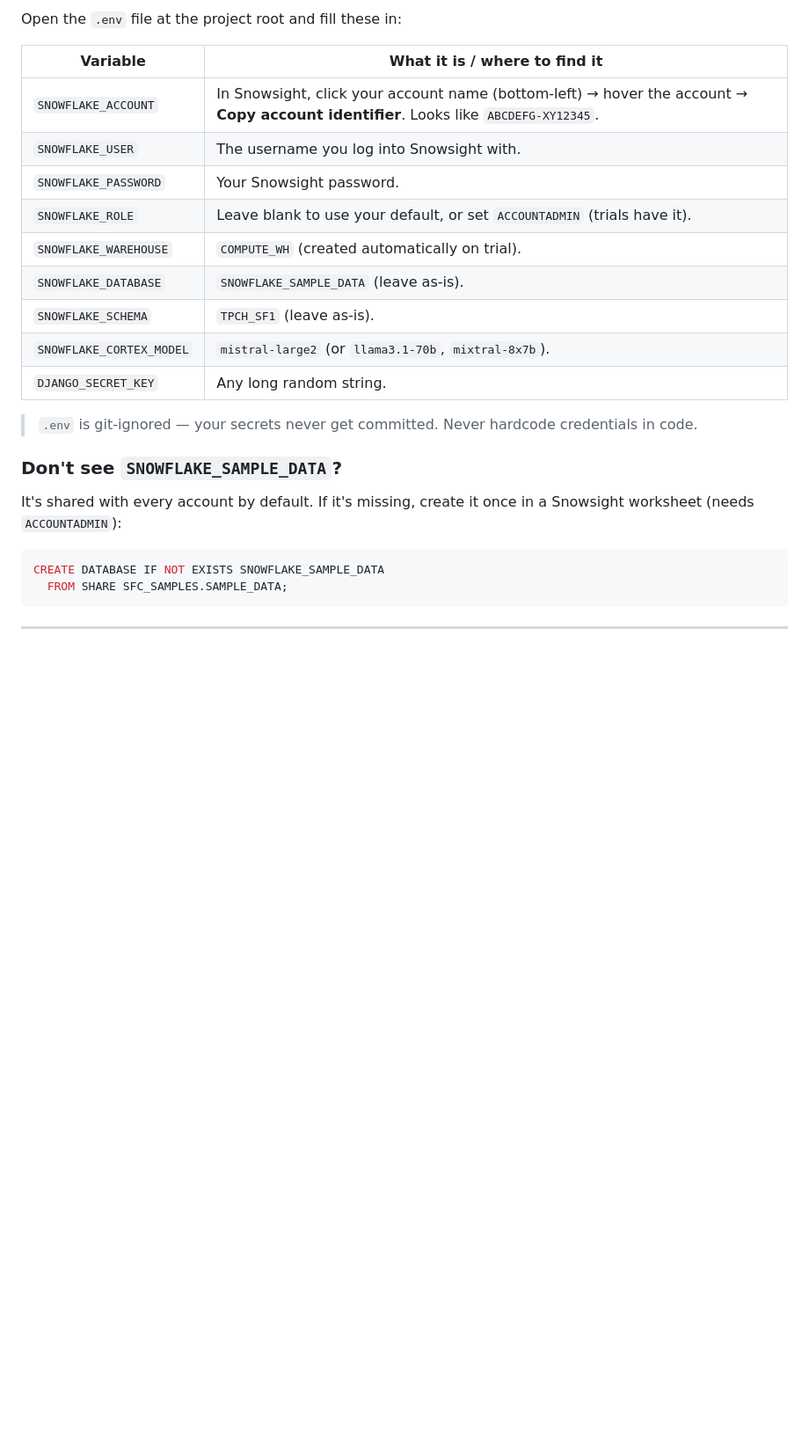
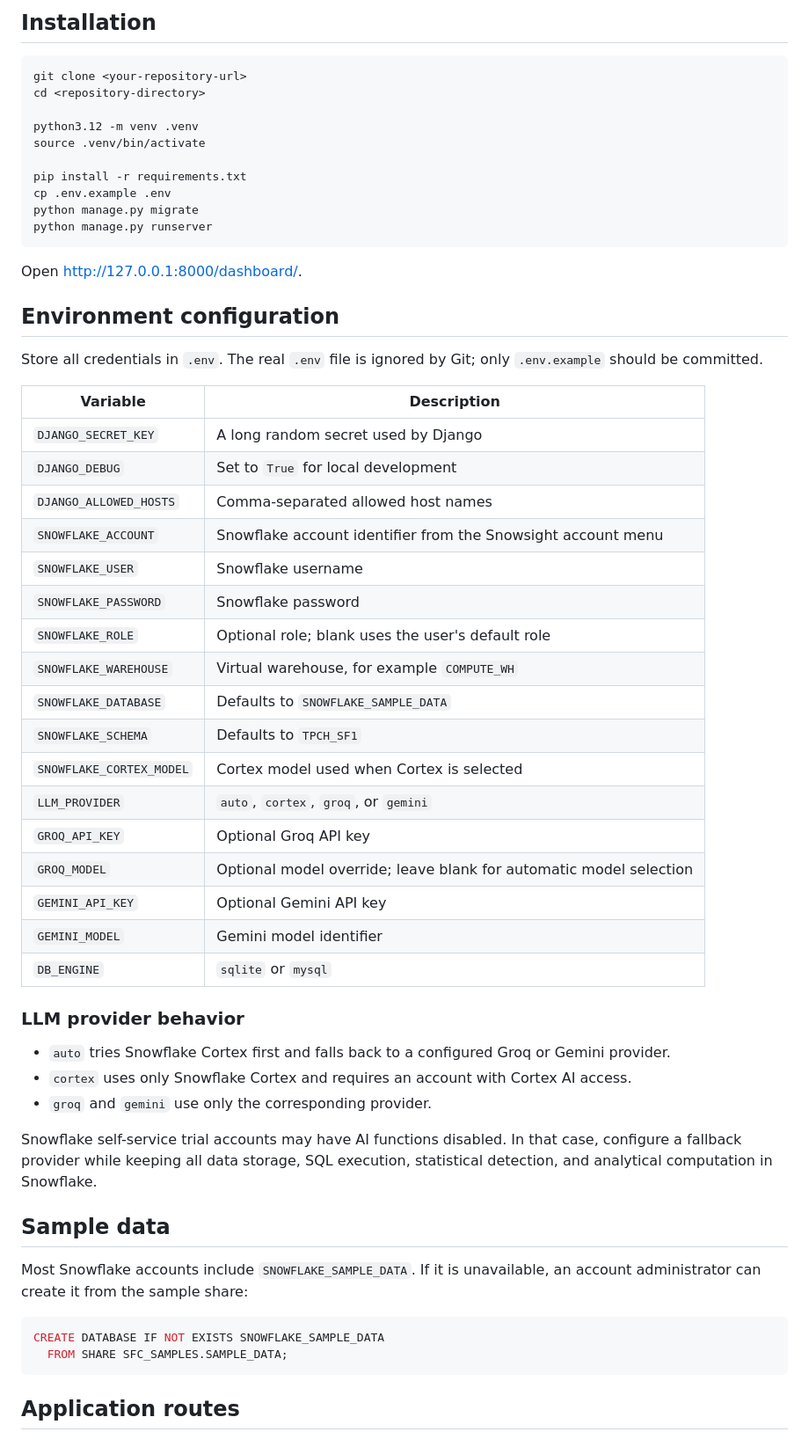
Before and after one commit to its-ayanshaikh/HackDays, a Markdown page: README.md, the part around one of its changes. Shown at 88% size. GitHub-like rendering; blank space fills up the shorter version.

````diff
--- a/README.md
+++ b/README.md
@@ -61,30 +63,61 @@ TPC-H sample dataset**, so there is nothing to upload.
 
-Open the `.env` file at the project root and fill these in:
+## Installation
 
-| Variable | What it is / where to find it |
+```bash
+git clone <your-repository-url>
+cd <repository-directory>
+
+python3.12 -m venv .venv
+source .venv/bin/activate
+
+pip install -r requirements.txt
+cp .env.example .env
+python manage.py migrate
+python manage.py runserver
+```
+
+Open <http://127.0.0.1:8000/dashboard/>.
+
+## Environment configuration
+
+Store all credentials in `.env`. The real `.env` file is ignored by Git; only `.env.example` should be committed.
+
+| Variable | Description |
 |---|---|
-| `SNOWFLAKE_ACCOUNT` | In Snowsight, click your account name (bottom-left) → hover the account → **Copy account identifier**. Looks like `ABCDEFG-XY12345`. |
-| `SNOWFLAKE_USER` | The username you log into Snowsight with. |
-| `SNOWFLAKE_PASSWORD` | Your Snowsight password. |
-| `SNOWFLAKE_ROLE` | Leave blank to use your default, or set `ACCOUNTADMIN` (trials have it). |
-| `SNOWFLAKE_WAREHOUSE` | `COMPUTE_WH` (created automatically on trial). |
-| `SNOWFLAKE_DATABASE` | `SNOWFLAKE_SAMPLE_DATA` (leave as-is). |
-| `SNOWFLAKE_SCHEMA` | `TPCH_SF1` (leave as-is). |
-| `SNOWFLAKE_CORTEX_MODEL` | `mistral-large2` (or `llama3.1-70b`, `mixtral-8x7b`). |
-| `DJANGO_SECRET_KEY` | Any long random string. |
+| `DJANGO_SECRET_KEY` | A long random secret used by Django |
+| `DJANGO_DEBUG` | Set to `True` for local development |
+| `DJANGO_ALLOWED_HOSTS` | Comma-separated allowed host names |
+| `SNOWFLAKE_ACCOUNT` | Snowflake account identifier from the Snowsight account menu |
+| `SNOWFLAKE_USER` | Snowflake username |
+| `SNOWFLAKE_PASSWORD` | Snowflake password |
+| `SNOWFLAKE_ROLE` | Optional role; blank uses the user's default role |
+| `SNOWFLAKE_WAREHOUSE` | Virtual warehouse, for example `COMPUTE_WH` |
+| `SNOWFLAKE_DATABASE` | Defaults to `SNOWFLAKE_SAMPLE_DATA` |
+| `SNOWFLAKE_SCHEMA` | Defaults to `TPCH_SF1` |
+| `SNOWFLAKE_CORTEX_MODEL` | Cortex model used when Cortex is selected |
+| `LLM_PROVIDER` | `auto`, `cortex`, `groq`, or `gemini` |
+| `GROQ_API_KEY` | Optional Groq API key |
+| `GROQ_MODEL` | Optional model override; leave blank for automatic model selection |
+| `GEMINI_API_KEY` | Optional Gemini API key |
+| `GEMINI_MODEL` | Gemini model identifier |
+| `DB_ENGINE` | `sqlite` or `mysql` |
 
-> `.env` is git-ignored — your secrets never get committed. Never hardcode
-> credentials in code.
+### LLM provider behavior
 
-### Don't see `SNOWFLAKE_SAMPLE_DATA`?
+- `auto` tries Snowflake Cortex first and falls back to a configured Groq or Gemini provider.
+- `cortex` uses only Snowflake Cortex and requires an account with Cortex AI access.
+- `groq` and `gemini` use only the corresponding provider.
 
-It's shared with every account by default. If it's missing, create it once in a
-Snowsight worksheet (needs `ACCOUNTADMIN`):
+Snowflake self-service trial accounts may have AI functions disabled. In that case, configure a fallback provider while keeping all data storage, SQL execution, statistical detection, and analytical computation in Snowflake.
+
+## Sample data
+
+Most Snowflake accounts include `SNOWFLAKE_SAMPLE_DATA`. If it is unavailable, an account administrator can create it from the sample share:
 
 ```sql
 CREATE DATABASE IF NOT EXISTS SNOWFLAKE_SAMPLE_DATA
   FROM SHARE SFC_SAMPLES.SAMPLE_DATA;
 ```
 
----
+## Application routes
 
````
Also changed, not shown: other parts of README.md (+115 -160 lines).
